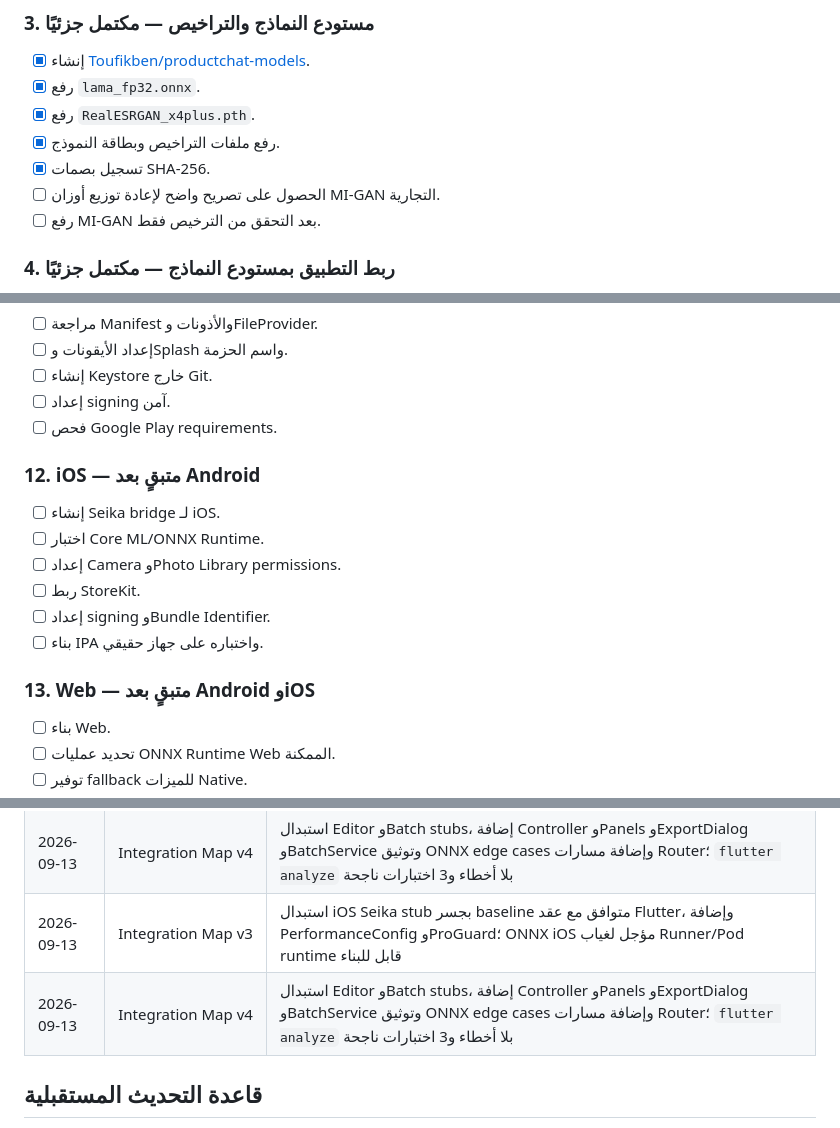
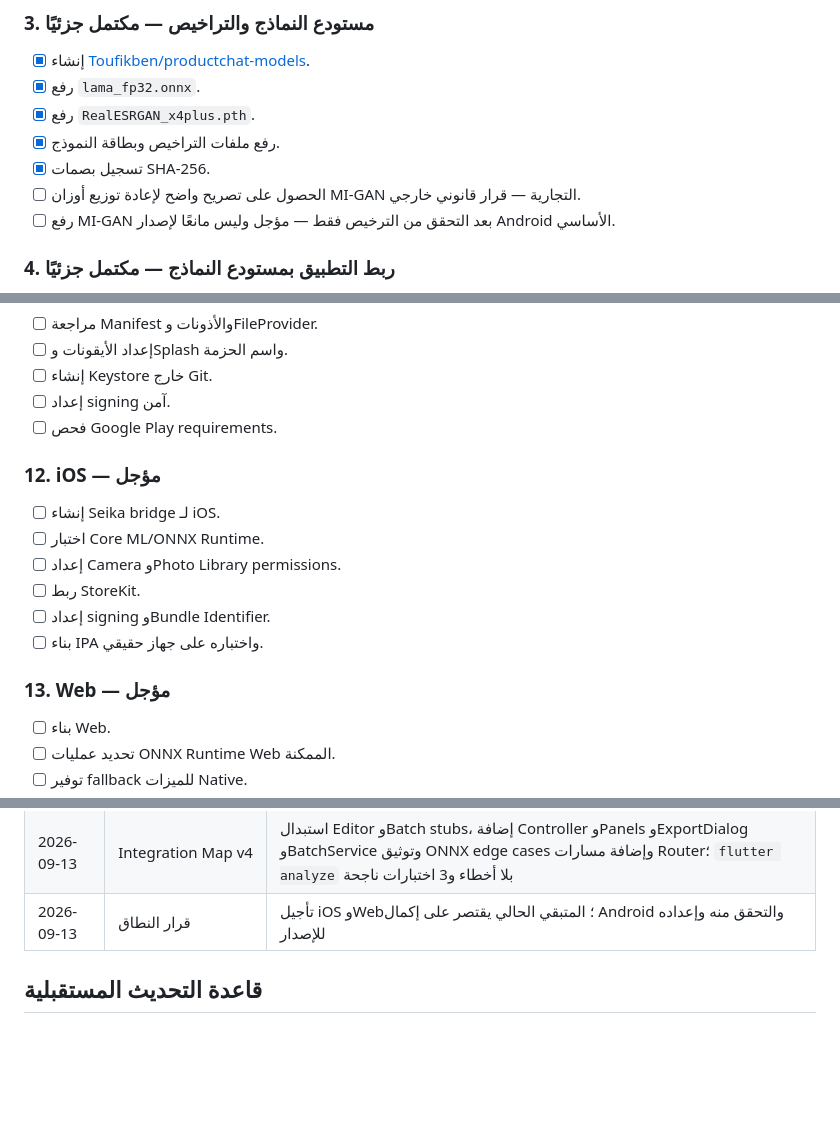
Before and after one commit to toufikben/productchat_studio, a Markdown page: ROADMAP.md, 3 parts joined by grey strips. Drawn GitHub-style; blank space fills up the shorter version.

```diff
--- a/ROADMAP.md
+++ b/ROADMAP.md
@@ -49,8 +49,8 @@
 - [x] رفع `RealESRGAN_x4plus.pth`.
 - [x] رفع ملفات التراخيص وبطاقة النموذج.
 - [x] تسجيل بصمات SHA-256.
-- [ ] الحصول على تصريح واضح لإعادة توزيع أوزان MI-GAN التجارية.
-- [ ] رفع MI-GAN بعد التحقق من الترخيص فقط.
+- [ ] الحصول على تصريح واضح لإعادة توزيع أوزان MI-GAN التجارية — قرار قانوني خارجي.
+- [ ] رفع MI-GAN بعد التحقق من الترخيص فقط — مؤجل وليس مانعًا لإصدار Android الأساسي.
 
 ### 4. ربط التطبيق بمستودع النماذج — مكتمل جزئيًا
 
@@ -125,7 +126,7 @@
 - [ ] إعداد signing آمن.
 - [ ] فحص Google Play requirements.
 
-### 12. iOS — متبقٍ بعد Android
+### 12. iOS — مؤجل
 
 - [ ] إنشاء Seika bridge لـ iOS.
 - [ ] اختبار Core ML/ONNX Runtime.
@@ -134,7 +135,7 @@
 - [ ] إعداد signing وBundle Identifier.
 - [ ] بناء IPA واختباره على جهاز حقيقي.
 
-### 13. Web — متبقٍ بعد Android وiOS
+### 13. Web — مؤجل
 
 - [ ] بناء Web.
 - [ ] تحديد عمليات ONNX Runtime Web الممكنة.
@@ -171,8 +172,7 @@
 | 2026-09-13 | Model Manager | تنزيل LaMa واستئنافه والتحقق من SHA-256 والحذف؛ `flutter analyze` بلا أخطاء و3 اختبارات ناجحة |
 | 2026-09-13 | Integration Map v3 | استبدال iOS Seika stub بجسر baseline متوافق مع عقد Flutter، وإضافة PerformanceConfig وProGuard؛ ONNX iOS مؤجل لغياب Runner/Pod runtime قابل للبناء |
 | 2026-09-13 | Integration Map v4 | استبدال Editor وBatch stubs، إضافة Controller وPanels وExportDialog وBatchService وتوثيق ONNX edge cases وإضافة مسارات Router؛ `flutter analyze` بلا أخطاء و3 اختبارات ناجحة |
-| 2026-09-13 | Integration Map v3 | استبدال iOS Seika stub بجسر baseline متوافق مع عقد Flutter، وإضافة PerformanceConfig وProGuard؛ ONNX iOS مؤجل لغياب Runner/Pod runtime قابل للبناء |
-| 2026-09-13 | Integration Map v4 | استبدال Editor وBatch stubs، إضافة Controller وPanels وExportDialog وBatchService وتوثيق ONNX edge cases وإضافة مسارات Router؛ `flutter analyze` بلا أخطاء و3 اختبارات ناجحة |
+| 2026-09-13 | قرار النطاق | تأجيل iOS وWeb؛ المتبقي الحالي يقتصر على إكمال Android والتحقق منه وإعداده للإصدار |
 
 ## قاعدة التحديث المستقبلية
 
```
Also changed, not shown: other parts of ROADMAP.md (+10 -9 lines).
